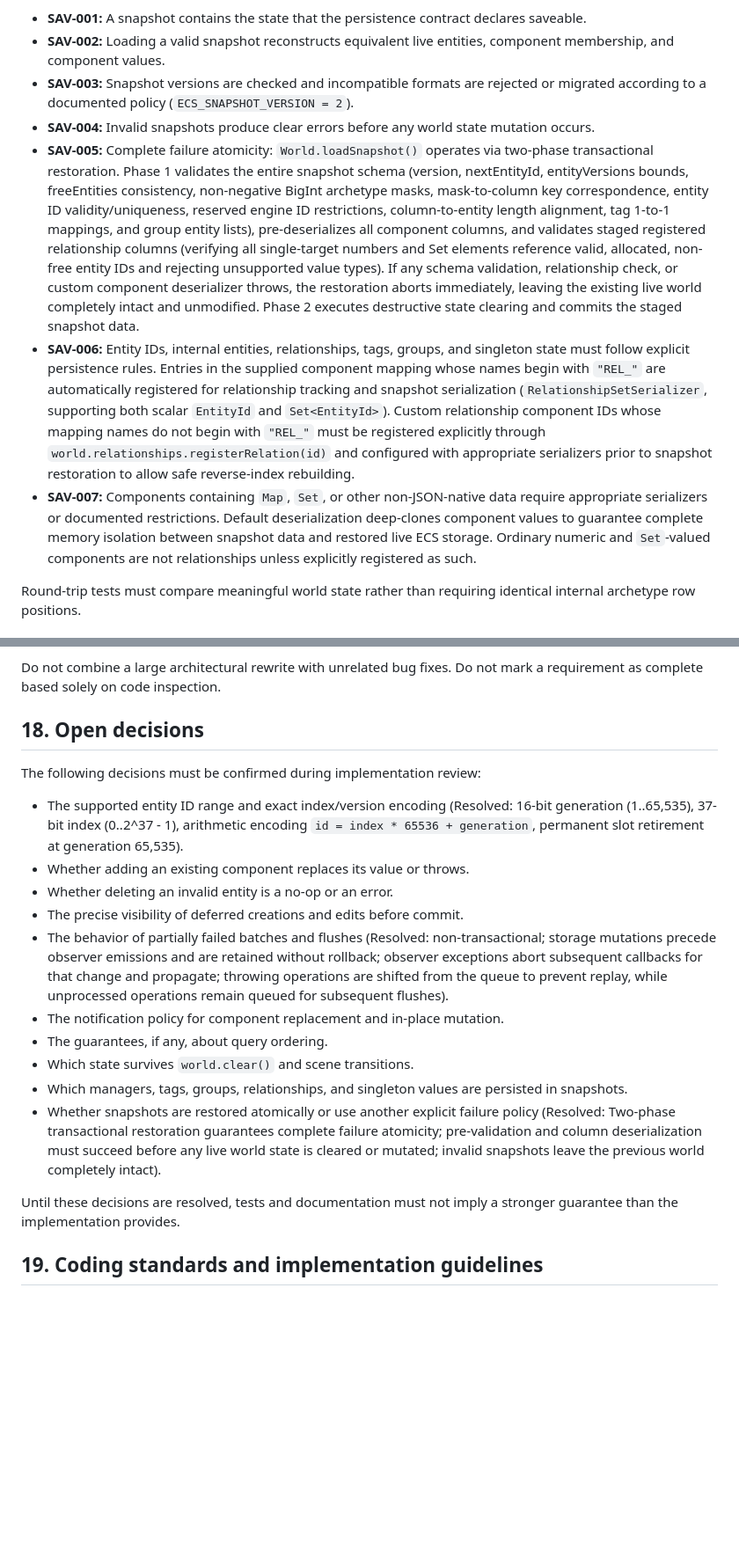
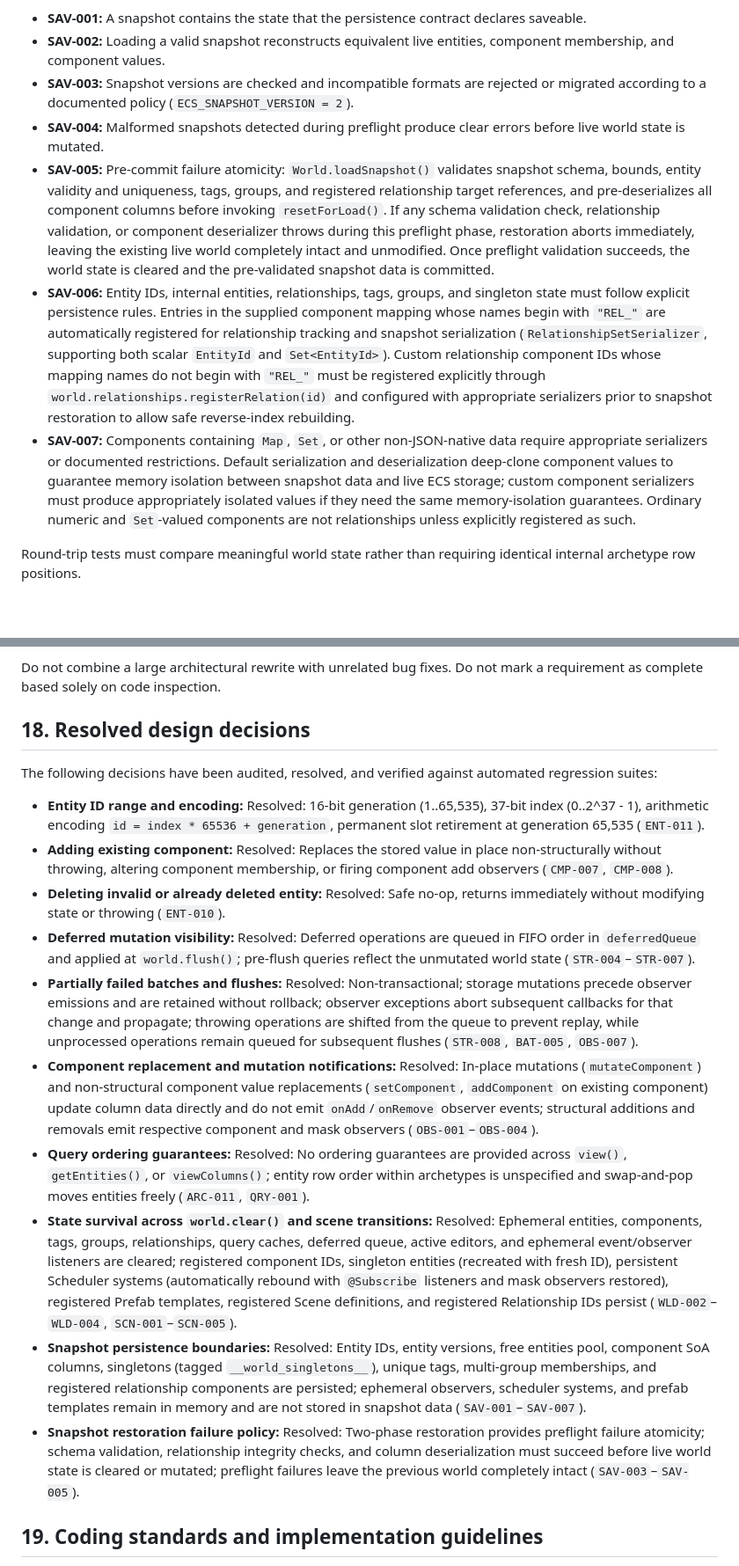
Before and after one commit to R-N-J/web_test_1, a Markdown page: ECS_SPEC.md, 2 parts joined by grey strips. Shown at 88% size. Rendered like a GitHub page; blank space fills up the shorter version.

Commit message:
docs: align ECS specification with verified behavior

```diff
--- a/ECS_SPEC.md
+++ b/ECS_SPEC.md
@@ -378,10 +378,10 @@ Snapshots are a framework feature and must be validated separately from basic en
 - **SAV-001:** A snapshot contains the state that the persistence contract declares saveable.
 - **SAV-002:** Loading a valid snapshot reconstructs equivalent live entities, component membership, and component values.
 - **SAV-003:** Snapshot versions are checked and incompatible formats are rejected or migrated according to a documented policy (`ECS_SNAPSHOT_VERSION = 2`).
-- **SAV-004:** Invalid snapshots produce clear errors before any world state mutation occurs.
-- **SAV-005:** Complete failure atomicity: `World.loadSnapshot()` operates via two-phase transactional restoration. Phase 1 validates the entire snapshot schema (version, nextEntityId, entityVersions bounds, freeEntities consistency, non-negative BigInt archetype masks, mask-to-column key correspondence, entity ID validity/uniqueness, reserved engine ID restrictions, column-to-entity length alignment, tag 1-to-1 mappings, and group entity lists), pre-deserializes all component columns, and validates staged registered relationship columns (verifying all single-target numbers and Set elements reference valid, allocated, non-free entity IDs and rejecting unsupported value types). If any schema validation, relationship check, or custom component deserializer throws, the restoration aborts immediately, leaving the existing live world completely intact and unmodified. Phase 2 executes destructive state clearing and commits the staged snapshot data.
+- **SAV-004:** Malformed snapshots detected during preflight produce clear errors before live world state is mutated.
+- **SAV-005:** Pre-commit failure atomicity: `World.loadSnapshot()` validates snapshot schema, bounds, entity validity and uniqueness, tags, groups, and registered relationship target references, and pre-deserializes all component columns before invoking `resetForLoad()`. If any schema validation check, relationship validation, or component deserializer throws during this preflight phase, restoration aborts immediately, leaving the existing live world completely intact and unmodified. Once preflight validation succeeds, the world state is cleared and the pre-validated snapshot data is committed.
 - **SAV-006:** Entity IDs, internal entities, relationships, tags, groups, and singleton state must follow explicit persistence rules. Entries in the supplied component mapping whose names begin with `"REL_"` are automatically registered for relationship tracking and snapshot serialization (`RelationshipSetSerializer`, supporting both scalar `EntityId` and `Set<EntityId>`). Custom relationship component IDs whose mapping names do not begin with `"REL_"` must be registered explicitly through `world.relationships.registerRelation(id)` and configured with appropriate serializers prior to snapshot restoration to allow safe reverse-index rebuilding.
-- **SAV-007:** Components containing `Map`, `Set`, or other non-JSON-native data require appropriate serializers or documented restrictions. Default deserialization deep-clones component values to guarantee complete memory isolation between snapshot data and restored live ECS storage. Ordinary numeric and `Set`-valued components are not relationships unless explicitly registered as such.
+- **SAV-007:** Components containing `Map`, `Set`, or other non-JSON-native data require appropriate serializers or documented restrictions. Default serialization and deserialization deep-clone component values to guarantee memory isolation between snapshot data and live ECS storage; custom component serializers must produce appropriately isolated values if they need the same memory-isolation guarantees. Ordinary numeric and `Set`-valued components are not relationships unless explicitly registered as such.
 
 Round-trip tests must compare meaningful world state rather than requiring identical internal archetype row positions.
 
@@ -476,22 +476,20 @@ Every implementation change must follow this sequence:
 
 Do not combine a large architectural rewrite with unrelated bug fixes. Do not mark a requirement as complete based solely on code inspection.
 
-## 18. Open decisions
+## 18. Resolved design decisions
 
-The following decisions must be confirmed during implementation review:
+The following decisions have been audited, resolved, and verified against automated regression suites:
 
-- The supported entity ID range and exact index/version encoding (Resolved: 16-bit generation (1..65,535), 37-bit index (0..2^37 - 1), arithmetic encoding `id = index * 65536 + generation`, permanent slot retirement at generation 65,535).
-- Whether adding an existing component replaces its value or throws.
-- Whether deleting an invalid entity is a no-op or an error.
-- The precise visibility of deferred creations and edits before commit.
-- The behavior of partially failed batches and flushes (Resolved: non-transactional; storage mutations precede observer emissions and are retained without rollback; observer exceptions abort subsequent callbacks for that change and propagate; throwing operations are shifted from the queue to prevent replay, while unprocessed operations remain queued for subsequent flushes).
-- The notification policy for component replacement and in-place mutation.
-- The guarantees, if any, about query ordering.
-- Which state survives `world.clear()` and scene transitions.
-- Which managers, tags, groups, relationships, and singleton values are persisted in snapshots.
-- Whether snapshots are restored atomically or use another explicit failure policy (Resolved: Two-phase transactional restoration guarantees complete failure atomicity; pre-validation and column deserialization must succeed before any live world state is cleared or mutated; invalid snapshots leave the previous world completely intact).
-
-Until these decisions are resolved, tests and documentation must not imply a stronger guarantee than the implementation provides.
+- **Entity ID range and encoding:** Resolved: 16-bit generation (1..65,535), 37-bit index (0..2^37 - 1), arithmetic encoding `id = index * 65536 + generation`, permanent slot retirement at generation 65,535 (`ENT-011`).
+- **Adding existing component:** Resolved: Replaces the stored value in place non-structurally without throwing, altering component membership, or firing component add observers (`CMP-007`, `CMP-008`).
+- **Deleting invalid or already deleted entity:** Resolved: Safe no-op, returns immediately without modifying state or throwing (`ENT-010`).
+- **Deferred mutation visibility:** Resolved: Deferred operations are queued in FIFO order in `deferredQueue` and applied at `world.flush()`; pre-flush queries reflect the unmutated world state (`STR-004`–`STR-007`).
+- **Partially failed batches and flushes:** Resolved: Non-transactional; storage mutations precede observer emissions and are retained without rollback; observer exceptions abort subsequent callbacks for that change and propagate; throwing operations are shifted from the queue to prevent replay, while unprocessed operations remain queued for subsequent flushes (`STR-008`, `BAT-005`, `OBS-007`).
+- **Component replacement and mutation notifications:** Resolved: In-place mutations (`mutateComponent`) and non-structural component value replacements (`setComponent`, `addComponent` on existing component) update column data directly and do not emit `onAdd`/`onRemove` observer events; structural additions and removals emit respective component and mask observers (`OBS-001`–`OBS-004`).
+- **Query ordering guarantees:** Resolved: No ordering guarantees are provided across `view()`, `getEntities()`, or `viewColumns()`; entity row order within archetypes is unspecified and swap-and-pop moves entities freely (`ARC-011`, `QRY-001`).
+- **State survival across `world.clear()` and scene transitions:** Resolved: Ephemeral entities, components, tags, groups, relationships, query caches, deferred queue, active editors, and ephemeral event/observer listeners are cleared; registered component IDs, singleton entities (recreated with fresh ID), persistent Scheduler systems (automatically rebound with `@Subscribe` listeners and mask observers restored), registered Prefab templates, registered Scene definitions, and registered Relationship IDs persist (`WLD-002`–`WLD-004`, `SCN-001`–`SCN-005`).
+- **Snapshot persistence boundaries:** Resolved: Entity IDs, entity versions, free entities pool, component SoA columns, singletons (tagged `__world_singletons__`), unique tags, multi-group memberships, and registered relationship components are persisted; ephemeral observers, scheduler systems, and prefab templates remain in memory and are not stored in snapshot data (`SAV-001`–`SAV-007`).
+- **Snapshot restoration failure policy:** Resolved: Two-phase restoration provides preflight failure atomicity; schema validation, relationship integrity checks, and column deserialization must succeed before live world state is cleared or mutated; preflight failures leave the previous world completely intact (`SAV-003`–`SAV-005`).
 
 ## 19. Coding standards and implementation guidelines
 
```
Also changed, not shown: other parts of ECS_SPEC.md (+1 -1 lines), ECS_GUIDE.md (+3 -3 lines).
